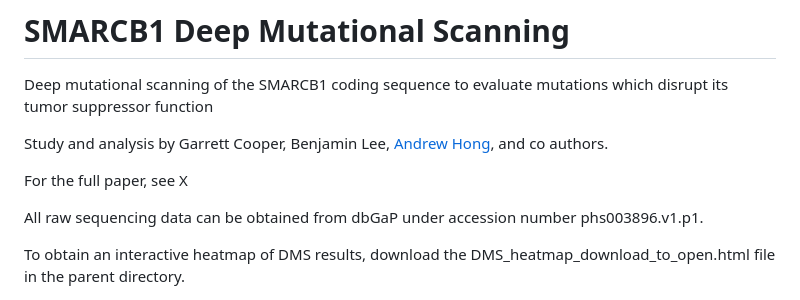
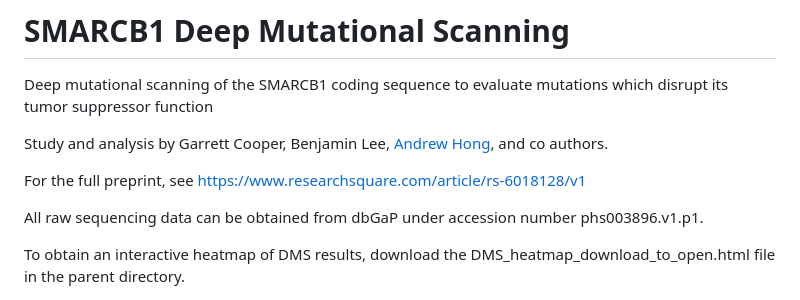
Before and after one commit to thehonglab/SMARCB1_DMS, a Markdown page: README.md, the part around the change. Rendered like a GitHub page.

Commit message:
Brief description of what you changed

```diff
--- a/README.md
+++ b/README.md
@@ -3,7 +3,8 @@ Deep mutational scanning of the SMARCB1 coding sequence to evaluate mutations wh
 
 Study and analysis by Garrett Cooper, Benjamin Lee, [Andrew Hong](https://www.thehonglab.org/), and co authors.
 
-For the full paper, see X
+For the full preprint, see
+https://www.researchsquare.com/article/rs-6018128/v1
 
 All raw sequencing data can be obtained from dbGaP under accession number phs003896.v1.p1.
 
```
